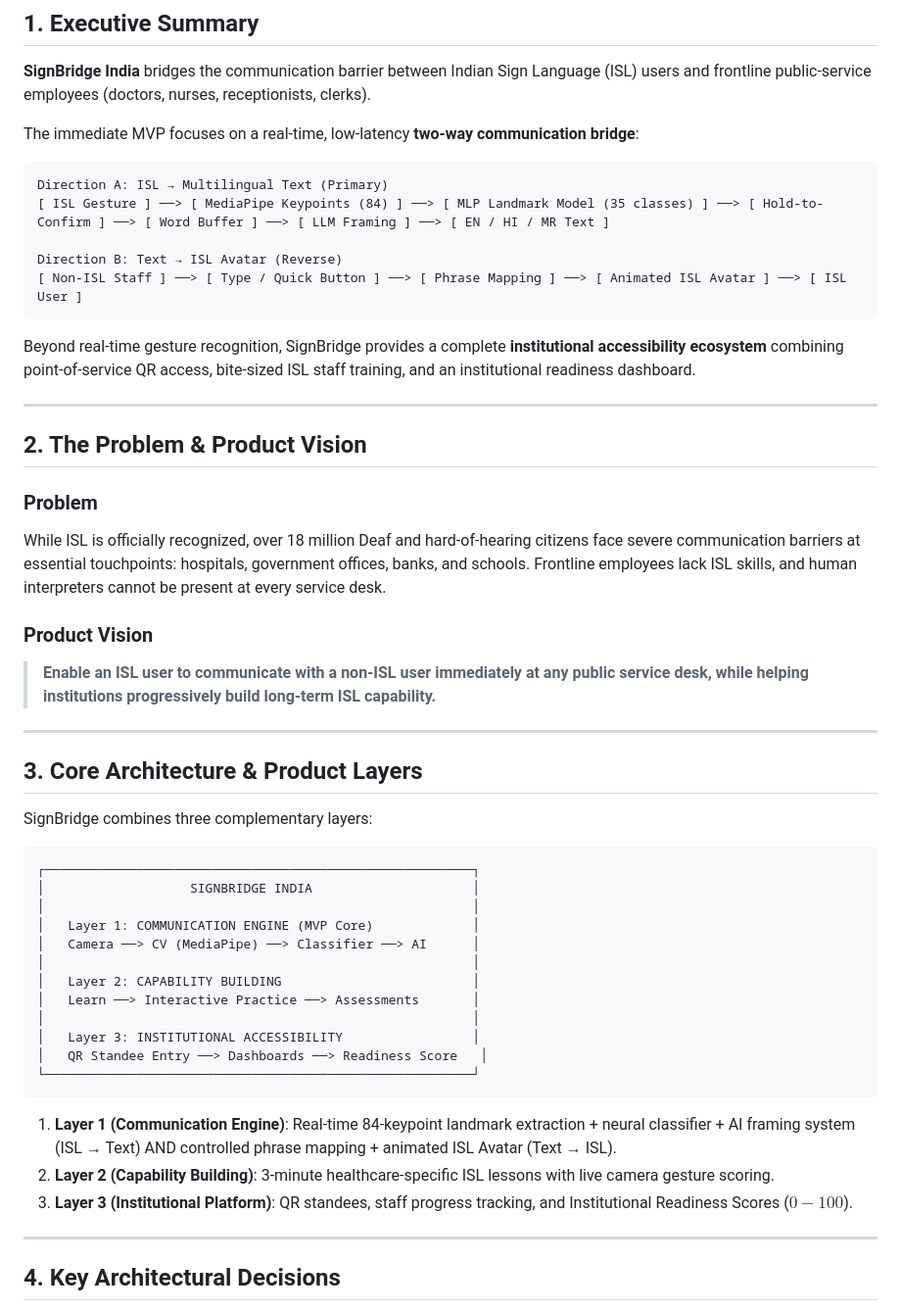
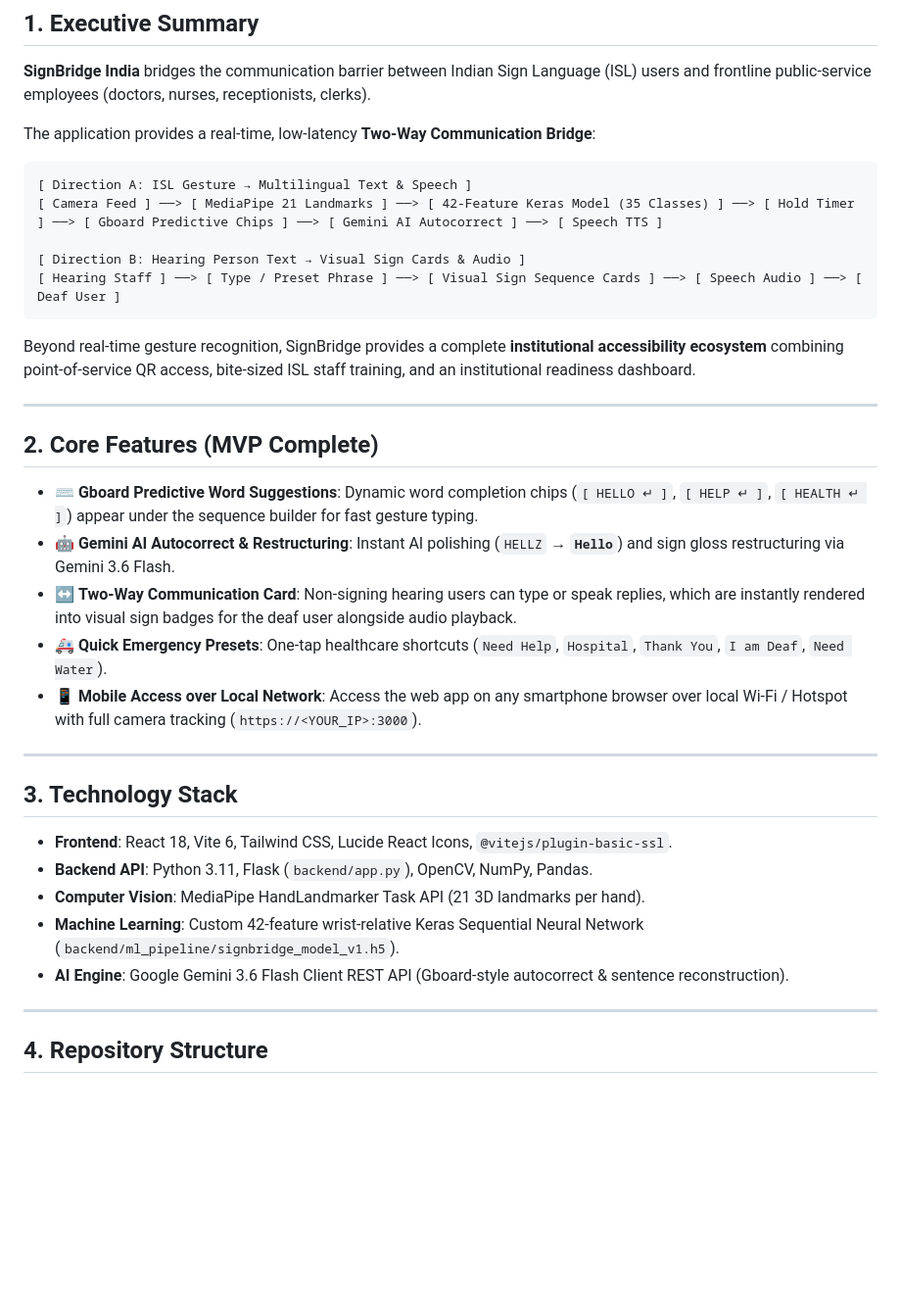
Before and after one commit to pushkar156/SignBridge, a Markdown page: README.md, the part around one of its changes. Shown at 98% size. Rendered like a GitHub page; blank space fills up the shorter version.

Commit message:
docs: update README with React frontend, Gboard AI & 2-way features

````diff
--- a/README.md
+++ b/README.md
@@ -13,54 +13,39 @@
 
 **SignBridge India** bridges the communication barrier between Indian Sign Language (ISL) users and frontline public-service employees (doctors, nurses, receptionists, clerks).
 
-The immediate MVP focuses on a real-time, low-latency **two-way communication bridge**:
+The application provides a real-time, low-latency **Two-Way Communication Bridge**:
 
-```
-Direction A: ISL → Multilingual Text (Primary)
-[ ISL Gesture ] ──> [ MediaPipe Keypoints (84) ] ──> [ MLP Landmark Model (35 classes) ] ──> [ Hold-to-Confirm ] ──> [ Word Buffer ] ──> [ LLM Framing ] ──> [ EN / HI / MR Text ]
+```text
+[ Direction A: ISL Gesture → Multilingual Text & Speech ]
+[ Camera Feed ] ──> [ MediaPipe 21 Landmarks ] ──> [ 42-Feature Keras Model (35 Classes) ] ──> [ Hold Timer ] ──> [ Gboard Predictive Chips ] ──> [ Gemini AI Autocorrect ] ──> [ Speech TTS ]
 
-Direction B: Text → ISL Avatar (Reverse)
-[ Non-ISL Staff ] ──> [ Type / Quick Button ] ──> [ Phrase Mapping ] ──> [ Animated ISL Avatar ] ──> [ ISL User ]
+[ Direction B: Hearing Person Text → Visual Sign Cards & Audio ]
+[ Hearing Staff ] ──> [ Type / Preset Phrase ] ──> [ Visual Sign Sequence Cards ] ──> [ Speech Audio ] ──> [ Deaf User ]
 ```
 
 Beyond real-time gesture recognition, SignBridge provides a complete **institutional accessibility ecosystem** combining point-of-service QR access, bite-sized ISL staff training, and an institutional readiness dashboard.
 
 ---
 
-## 2. The Problem & Product Vision
+## 2. Core Features (MVP Complete)
 
-### Problem
-While ISL is officially recognized, over 18 million Deaf and hard-of-hearing citizens face severe communication barriers at essential touchpoints: hospitals, government offices, banks, and schools. Frontline employees lack ISL skills, and human interpreters cannot be present at every service desk.
-
-### Product Vision
-> **Enable an ISL user to communicate with a non-ISL user immediately at any public service desk, while helping institutions progressively build long-term ISL capability.**
+* ⌨️ **Gboard Predictive Word Suggestions**: Dynamic word completion chips (`[ HELLO ↵ ]`, `[ HELP ↵ ]`, `[ HEALTH ↵ ]`) appear under the sequence builder for fast gesture typing.
+* 🤖 **Gemini AI Autocorrect & Restructuring**: Instant AI polishing (`HELLZ` → **`Hello`**) and sign gloss restructuring via Gemini 3.6 Flash.
+* ↔️ **Two-Way Communication Card**: Non-signing hearing users can type or speak replies, which are instantly rendered into visual sign badges for the deaf user alongside audio playback.
+* 🚑 **Quick Emergency Presets**: One-tap healthcare shortcuts (`Need Help`, `Hospital`, `Thank You`, `I am Deaf`, `Need Water`).
+* 📱 **Mobile Access over Local Network**: Access the web app on any smartphone browser over local Wi-Fi / Hotspot with full camera tracking (`https://<YOUR_IP>:3000`).
 
 ---
 
-## 3. Core Architecture & Product Layers
+## 3. Technology Stack
 
-SignBridge combines three complementary layers:
-
-```
-┌────────────────────────────────────────────────────────┐
-│                   SIGNBRIDGE INDIA                     │
-│                                                        │
-│   Layer 1: COMMUNICATION ENGINE (MVP Core)             │
-│   Camera ──> CV (MediaPipe) ──> Classifier ──> AI      │
-│                                                        │
-│   Layer 2: CAPABILITY BUILDING                         │
-│   Learn ──> Interactive Practice ──> Assessments       │
-│                                                        │
-│   Layer 3: INSTITUTIONAL ACCESSIBILITY                 │
-│   QR Standee Entry ──> Dashboards ──> Readiness Score   │
-└────────────────────────────────────────────────────────┘
-```
-
-1. **Layer 1 (Communication Engine)**: Real-time 84-keypoint landmark extraction + neural classifier + AI framing system (ISL → Text) AND controlled phrase mapping + animated ISL Avatar (Text → ISL).
-2. **Layer 2 (Capability Building)**: 3-minute healthcare-specific ISL lessons with live camera gesture scoring.
-3. **Layer 3 (Institutional Platform)**: QR standees, staff progress tracking, and Institutional Readiness Scores ($0-100$).
+* **Frontend**: React 18, Vite 6, Tailwind CSS, Lucide React Icons, `@vitejs/plugin-basic-ssl`.
+* **Backend API**: Python 3.11, Flask (`backend/app.py`), OpenCV, NumPy, Pandas.
+* **Computer Vision**: MediaPipe HandLandmarker Task API (21 3D landmarks per hand).
+* **Machine Learning**: Custom 42-feature wrist-relative Keras Sequential Neural Network (`backend/ml_pipeline/signbridge_model_v1.h5`).
+* **AI Engine**: Google Gemini 3.6 Flash Client REST API (Gboard-style autocorrect & sentence reconstruction).
 
 ---
 
-## 4. Key Architectural Decisions
+## 4. Repository Structure
 
````
Also changed, not shown: other parts of README.md (+38 -123 lines).
